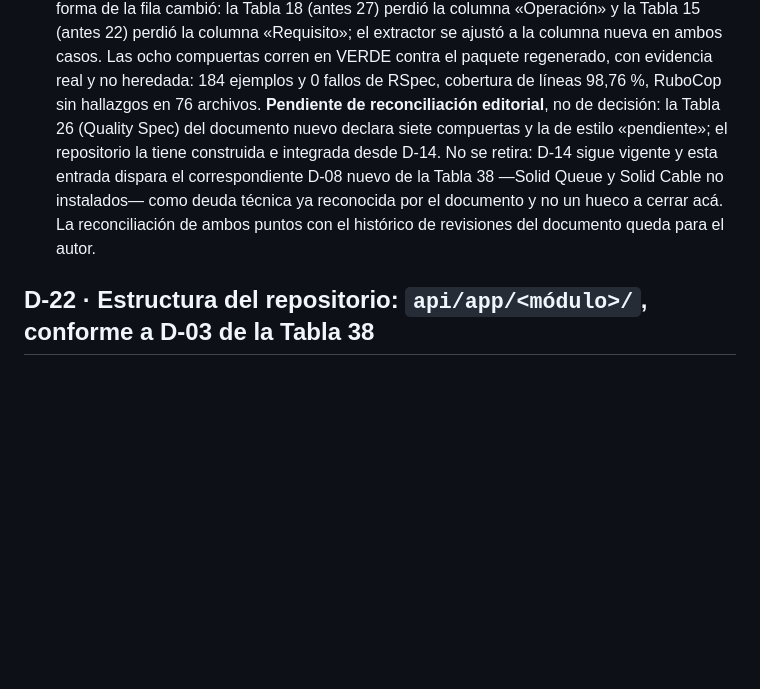
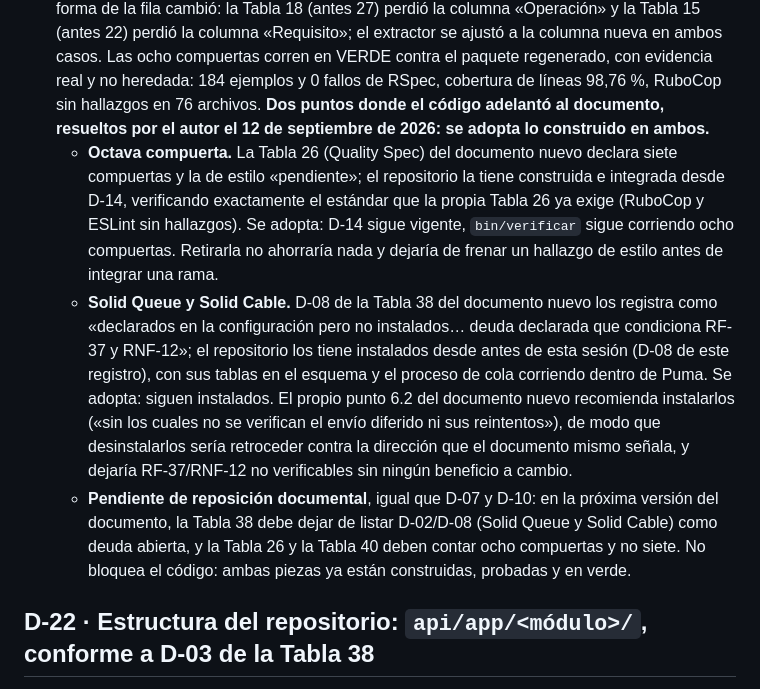
Before and after one commit to Frank53rv/plataforma-comunicacion-escolar, a Markdown page: specs/DECISIONES.md, the part around the change. Rendered like a GitHub page; blank space fills up the shorter version.

Commit message:
D-21: se adoptan las dos piezas donde el código adelantó al documento
Octava compuerta (D-14) y Solid Queue/Solid Cable (D-08) quedan adoptadas tal como
están construidas, decisión del autor. Ambas ya verifican o realizan exactamente lo
que el documento nuevo exige o recomienda —la Tabla 26 ya pide RuboCop/ESLint sin
hallazgos, el punto 6.2 recomienda instalar la cola y el canal—, de modo que la
divergencia es de fecha y no de fondo. Pendiente de reposición documental en la
próxima versión del .docx, igual que D-07 y D-10: no bloquea el código.

Co-Authored-By: Claude Sonnet 5 <noreply@anthropic.com>

```diff
--- a/specs/DECISIONES.md
+++ b/specs/DECISIONES.md
@@ -587,13 +587,27 @@ complemento de semántica temporal—: `documento/TFG_entrega_5_Etapa4_v52.docx`
   columna nueva en ambos casos. Las ocho compuertas corren en VERDE contra el paquete
   regenerado, con evidencia real y no heredada: 184 ejemplos y 0 fallos de RSpec,
   cobertura de líneas 98,76 %, RuboCop sin hallazgos en 76 archivos.
-  **Pendiente de reconciliación editorial**, no de decisión: la Tabla 26 (Quality Spec)
-  del documento nuevo declara siete compuertas y la de estilo «pendiente»; el repositorio
-  la tiene construida e integrada desde D-14. No se retira: D-14 sigue vigente y esta
-  entrada dispara el correspondiente D-08 nuevo de la Tabla 38 —Solid Queue y Solid Cable
-  no instalados— como deuda técnica ya reconocida por el documento y no un hueco a cerrar
-  acá. La reconciliación de ambos puntos con el histórico de revisiones del documento
-  queda para el autor.
+  **Dos puntos donde el código adelantó al documento, resueltos por el autor el 12 de
+  septiembre de 2026: se adopta lo construido en ambos.**
+  - **Octava compuerta.** La Tabla 26 (Quality Spec) del documento nuevo declara siete
+    compuertas y la de estilo «pendiente»; el repositorio la tiene construida e
+    integrada desde D-14, verificando exactamente el estándar que la propia Tabla 26 ya
+    exige (RuboCop y ESLint sin hallazgos). Se adopta: D-14 sigue vigente, `bin/verificar`
+    sigue corriendo ocho compuertas. Retirarla no ahorraría nada y dejaría de frenar un
+    hallazgo de estilo antes de integrar una rama.
+  - **Solid Queue y Solid Cable.** D-08 de la Tabla 38 del documento nuevo los registra
+    como «declarados en la configuración pero no instalados… deuda declarada que
+    condiciona RF-37 y RNF-12»; el repositorio los tiene instalados desde antes de esta
+    sesión (D-08 de este registro), con sus tablas en el esquema y el proceso de cola
+    corriendo dentro de Puma. Se adopta: siguen instalados. El propio punto 6.2 del
+    documento nuevo recomienda instalarlos («sin los cuales no se verifican el envío
+    diferido ni sus reintentos»), de modo que desinstalarlos sería retroceder contra la
+    dirección que el documento mismo señala, y dejaría RF-37/RNF-12 no verificables sin
+    ningún beneficio a cambio.
+  - **Pendiente de reposición documental**, igual que D-07 y D-10: en la próxima versión
+    del documento, la Tabla 38 debe dejar de listar D-02/D-08 (Solid Queue y Solid Cable)
+    como deuda abierta, y la Tabla 26 y la Tabla 40 deben contar ocho compuertas y no
+    siete. No bloquea el código: ambas piezas ya están construidas, probadas y en verde.
 
 ## D-22 · Estructura del repositorio: `api/app/<módulo>/`, conforme a D-03 de la Tabla 38
 - **Dónde apareció:** Figura 18 · D-03 de `specs/50-divergencias.md` (Tabla 38 de la
```
